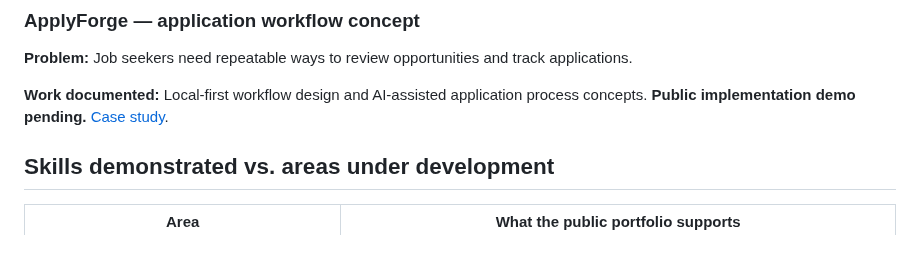
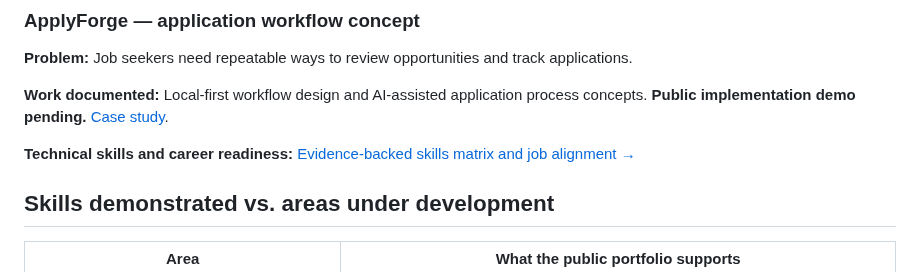
Before and after one commit to AshtonCodes316/AshtonCodes316, a Markdown page: docs/recruiter.md, the part around the change. Drawn GitHub-style; blank space fills up the shorter version.

Commit message:
docs: link technical skills and career readiness

```diff
--- a/docs/recruiter.md
+++ b/docs/recruiter.md
@@ -41,6 +41,8 @@ I combine business operations and customer-facing management experience with han
 
 **Work documented:** Local-first workflow design and AI-assisted application process concepts. **Public implementation demo pending.** [Case study](applyforge.md).
 
+**Technical skills and career readiness:** [Evidence-backed skills matrix and job alignment →](technical-skills-career.md)
+
 ## Skills demonstrated vs. areas under development
 
 | Area | What the public portfolio supports |
```
